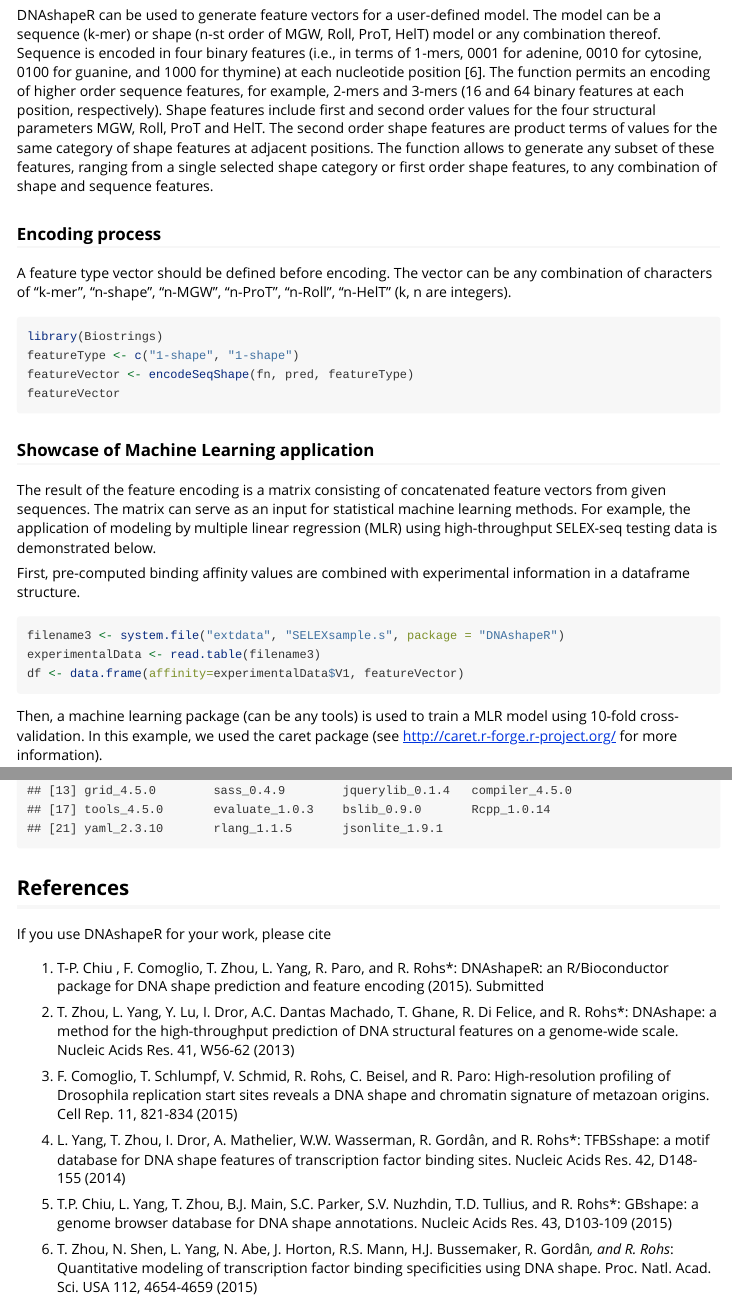
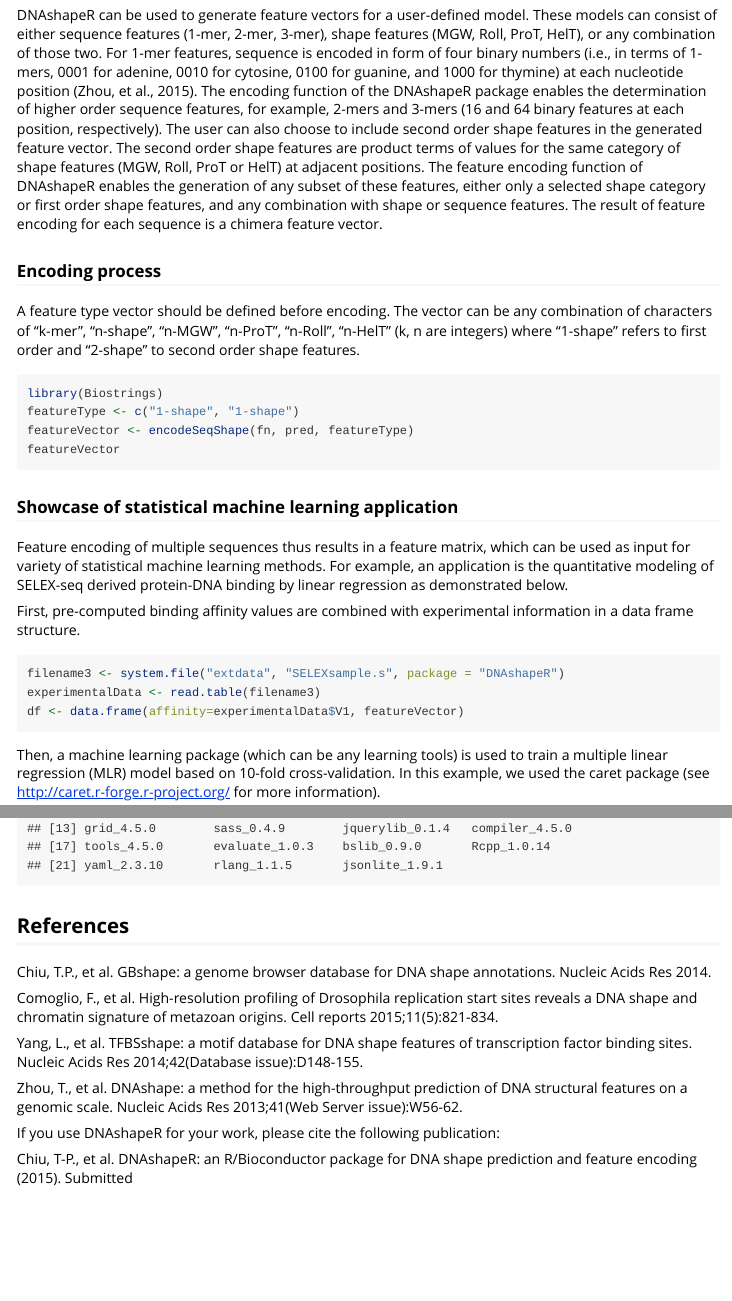
Before and after one commit to TsuPeiChiu/DNAshapeR, an R Markdown document (vignettes/DNAshapeR.Rmd): the page in a window 1100 px wide, from 3460 px down before the commit and from 3480 px down after it, so that both start at the same text, and a second part further down, joined at a grey line. Rendered offline with R 4.5, knitr and Pandoc, with nearby package versions; some code elsewhere in the file could not run offline.

Commit message:
Update .Rmd

````diff
--- a/vignettes/DNAshapeR.Rmd
+++ b/vignettes/DNAshapeR.Rmd
@@ -130 +128,0 @@ trackShape(fn2, pred2) # Only for single sequence file
-DNAshapeR can be used to generate feature vectors for a user-defined model. The model can be a sequence (k-mer) or shape (n-st order of MGW, Roll, ProT, HelT) model or any combination thereof. Sequence is encoded in four binary features (i.e., in terms of 1-mers, 0001 for adenine, 0010 for cytosine, 0100 for guanine, and 1000 for thymine) at each nucleotide position [6]. The function permits an encoding of higher order sequence features, for example, 2-mers and 3-mers (16 and 64 binary features at each position, respectively). Shape features include first and second order values for the four structural parameters MGW, Roll, ProT and HelT. The second order shape features are product terms of values for the same category of shape features at adjacent positions. The function allows to generate any subset of these features, ranging from a single selected shape category or first order shape features, to any combination of shape and sequence features.
@@ -131,6 +130,7 @@ DNAshapeR can be used to generate feature vectors for a user-defined model. The
+DNAshapeR can be used to generate feature vectors for a user-defined model. These models can consist of either sequence features (1-mer, 2-mer, 3-mer), shape features (MGW, Roll, ProT, HelT), or any combination of those two. For 1-mer features, sequence is encoded in form of four binary numbers (i.e., in terms of 1-mers, 0001 for adenine, 0010 for cytosine, 0100 for guanine, and 1000 for thymine) at each nucleotide position (Zhou, et al., 2015). The encoding function of the DNAshapeR package enables the determination of higher order sequence features, for example, 2-mers and 3-mers (16 and 64 binary features at each position, respectively). The user can also choose to include second order shape features in the generated feature vector. The second order shape features are product terms of values for the same category of shape features (MGW, Roll, ProT or HelT) at adjacent positions. The feature encoding function of DNAshapeR enables the generation of any subset of these features, either only a selected shape category or first order shape features, and any combination with shape or sequence features. The result of feature encoding for each sequence is a chimera feature vector.
 
 ### Encoding process
-A feature type vector should be defined before encoding. The vector can be any combination of characters of "k-mer", "n-shape", "n-MGW", "n-ProT", "n-Roll", "n-HelT" (k, n are integers).
+A feature type vector should be defined before encoding. The vector can be any combination of characters of “k-mer”, “n-shape”, “n-MGW”, “n-ProT”, “n-Roll”, “n-HelT” (k, n are integers) where “1-shape” refers to first order and “2-shape” to second order shape features.
 
 ```{r eval=FALSE}
 library(Biostrings)
@@ -139,10 +139,10 @@ featureVector <- encodeSeqShape(fn, pred, featureType)
 featureVector
 ```
 
-### Showcase of Machine Learning application
-The result of the feature encoding is a matrix consisting of concatenated feature vectors from given sequences. The matrix can serve as an input for statistical machine learning methods. For example, the application of modeling by multiple linear regression (MLR) using high-throughput SELEX-seq testing data is demonstrated below.
+### Showcase of statistical machine learning application
+Feature encoding of multiple sequences thus results in a feature matrix, which can be used as input for variety of statistical machine learning methods. For example, an application is the quantitative modeling of SELEX-seq derived protein-DNA binding by linear regression as demonstrated below.
 
-First, pre-computed binding affinity values are combined with experimental information in a dataframe structure.
+First, pre-computed binding affinity values are combined with experimental information in a data frame structure.
 
 ```{r eval=FALSE}
 filename3 <- system.file("extdata", "SELEXsample.s", package = "DNAshapeR")
@@ -150,7 +150,7 @@ experimentalData <- read.table(filename3)
 df <- data.frame(affinity=experimentalData$V1, featureVector)
 ```
 
-Then, a machine learning package (can be any tools) is used to train a MLR model using 10-fold cross-validation. In this example, we used the caret package (see <http://caret.r-forge.r-project.org/> for more information).
+Then, a machine learning package (which can be any learning tools) is used to train a multiple linear regression (MLR) model based on 10-fold cross-validation. In this example, we used the caret package  (see <http://caret.r-forge.r-project.org/> for more information).
 
 ```{r eval=FALSE}
 library(caret)
@@ -168,17 +168,15 @@ sessionInfo()
 
 ## References
 
-If you use DNAshapeR for your work, please cite
 
-1. T-P. Chiu , F. Comoglio, T. Zhou, L. Yang, R. Paro, and R. Rohs*: DNAshapeR: an R/Bioconductor package for DNA shape prediction and feature encoding (2015). Submitted
+Chiu, T.P., et al. GBshape: a genome browser database for DNA shape annotations. Nucleic Acids Res 2014.
 
-1. T. Zhou, L. Yang, Y. Lu, I. Dror, A.C. Dantas Machado, T. Ghane, R. Di Felice, and R. Rohs*: DNAshape: a method for the high-throughput prediction of DNA structural features on a genome-wide scale. Nucleic Acids Res. 41, W56-62 (2013)
+Comoglio, F., et al. High-resolution profiling of Drosophila replication start sites reveals a DNA shape and chromatin signature of metazoan origins. Cell reports 2015;11(5):821-834.
 
-1. F. Comoglio, T. Schlumpf, V. Schmid, R. Rohs, C. Beisel, and R. Paro: High-resolution profiling of Drosophila replication start sites reveals a DNA shape and chromatin signature of metazoan origins. Cell Rep. 11, 821-834 (2015)
+Yang, L., et al. TFBSshape: a motif database for DNA shape features of transcription factor binding sites. Nucleic Acids Res 2014;42(Database issue):D148-155.
 
-1. L. Yang, T. Zhou, I. Dror, A. Mathelier, W.W. Wasserman, R. Gordân, and R. Rohs*: TFBSshape: a motif database for DNA shape features of transcription factor binding sites. Nucleic Acids Res. 42, D148-155 (2014)
+Zhou, T., et al. DNAshape: a method for the high-throughput prediction of DNA structural features on a genomic scale. Nucleic Acids Res 2013;41(Web Server issue):W56-62.
 
-1. T.P. Chiu, L. Yang, T. Zhou, B.J. Main, S.C. Parker, S.V. Nuzhdin, T.D. Tullius, and R. Rohs*: GBshape: a genome browser database for DNA shape annotations.
-Nucleic Acids Res. 43, D103-109 (2015)
+If you use DNAshapeR for your work, please cite the following publication:
 
-1. T. Zhou, N. Shen, L. Yang, N. Abe, J. Horton, R.S. Mann, H.J. Bussemaker, R. Gordân*, and R. Rohs*: Quantitative modeling of transcription factor binding specificities using DNA shape. Proc. Natl. Acad. Sci. USA 112, 4654-4659 (2015)
+Chiu, T-P., et al. DNAshapeR: an R/Bioconductor package for DNA shape prediction and feature encoding (2015). Submitted
````
Also changed, not shown: vignettes/DNAshapeR.Rmd (18 more changed lines).
